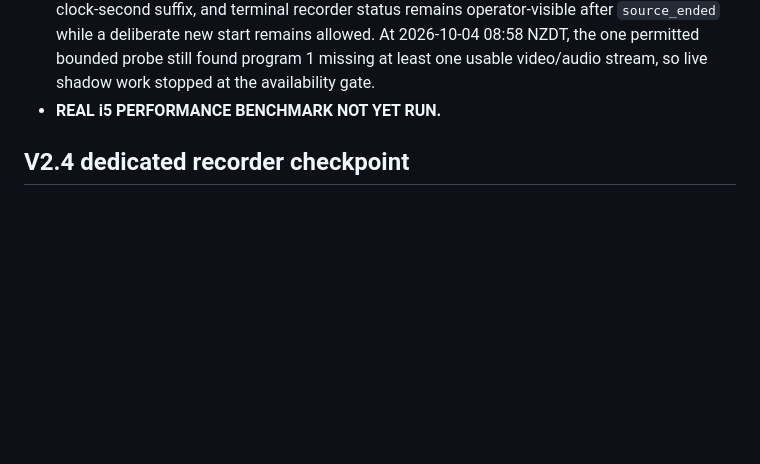
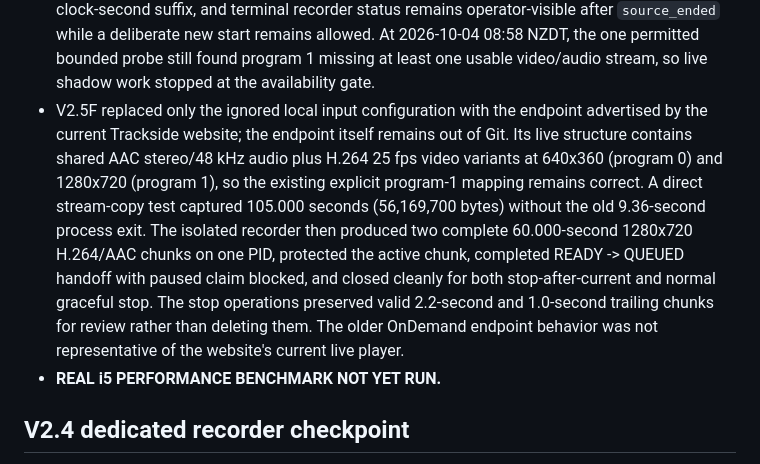
Before and after one commit to Dubcodes/frame-pull-service, a Markdown page: CURRENT_STATE.md, the part around the change. Rendered like a GitHub page; blank space fills up the shorter version.

```diff
--- a/CURRENT_STATE.md
+++ b/CURRENT_STATE.md
@@ -35,6 +35,19 @@
   start remains allowed. At 2026-10-04 08:58 NZDT, the one permitted bounded
   probe still found program 1 missing at least one usable video/audio stream,
   so live shadow work stopped at the availability gate.
+- V2.5F replaced only the ignored local input configuration with the endpoint
+  advertised by the current Trackside website; the endpoint itself remains out
+  of Git. Its live structure contains shared AAC stereo/48 kHz audio plus H.264
+  25 fps video variants at 640x360 (program 0) and 1280x720 (program 1), so the
+  existing explicit program-1 mapping remains correct. A direct stream-copy
+  test captured 105.000 seconds (56,169,700 bytes) without the old 9.36-second
+  process exit. The isolated recorder then produced two complete 60.000-second
+  1280x720 H.264/AAC chunks on one PID, protected the active chunk, completed
+  READY -> QUEUED handoff with paused claim blocked, and closed cleanly for both
+  stop-after-current and normal graceful stop. The stop operations preserved
+  valid 2.2-second and 1.0-second trailing chunks for review rather than deleting
+  them. The older OnDemand endpoint behavior was not representative of the
+  website's current live player.
 - **REAL i5 PERFORMANCE BENCHMARK NOT YET RUN.**
 
 ## V2.4 dedicated recorder checkpoint
```
Also changed, not shown: README.md (+12 -0 lines).
